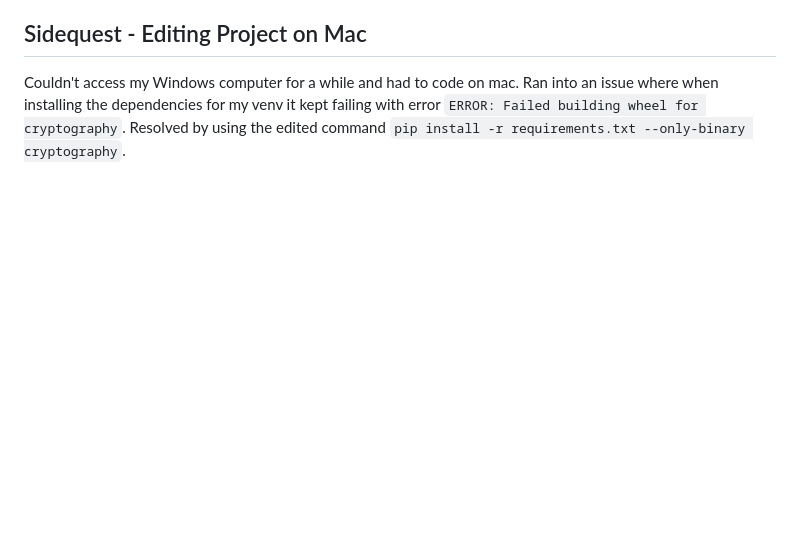
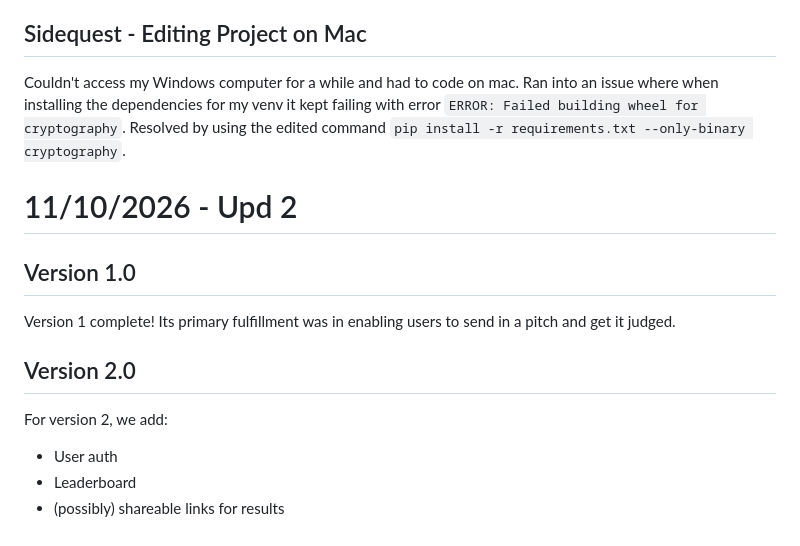
Before and after one commit to codexistent/unicornt, a Markdown page: DEVLOG.md, the part around the change. GitHub-like rendering; blank space fills up the shorter version.

````diff
--- a/DEVLOG.md
+++ b/DEVLOG.md
@@ -169,3 +169,16 @@ The requests are sent seperately for each of the judges and it is quite slow wai
 ## Sidequest - Editing Project on Mac
 
 Couldn't access my Windows computer for a while and had to code on mac. Ran into an issue where when installing the dependencies for my venv it kept failing with error ```ERROR: Failed building wheel for cryptography```. Resolved by using the edited command ```pip install -r requirements.txt --only-binary cryptography```.
+
+# 11/10/2026 - Upd 2
+
+## Version 1.0
+
+Version 1 complete! Its primary fulfillment was in enabling users to send in a pitch and get it judged.
+
+## Version 2.0
+
+For version 2, we add:
+- User auth
+- Leaderboard
+- (possibly) shareable links for results
````
Also changed, not shown: README.md (+66 -0 lines), docs/media/archie.png (added), docs/media/judgeresults.png (added), docs/media/pitch.png (added), docs/media/unicornt.png (added), 6 other files.
